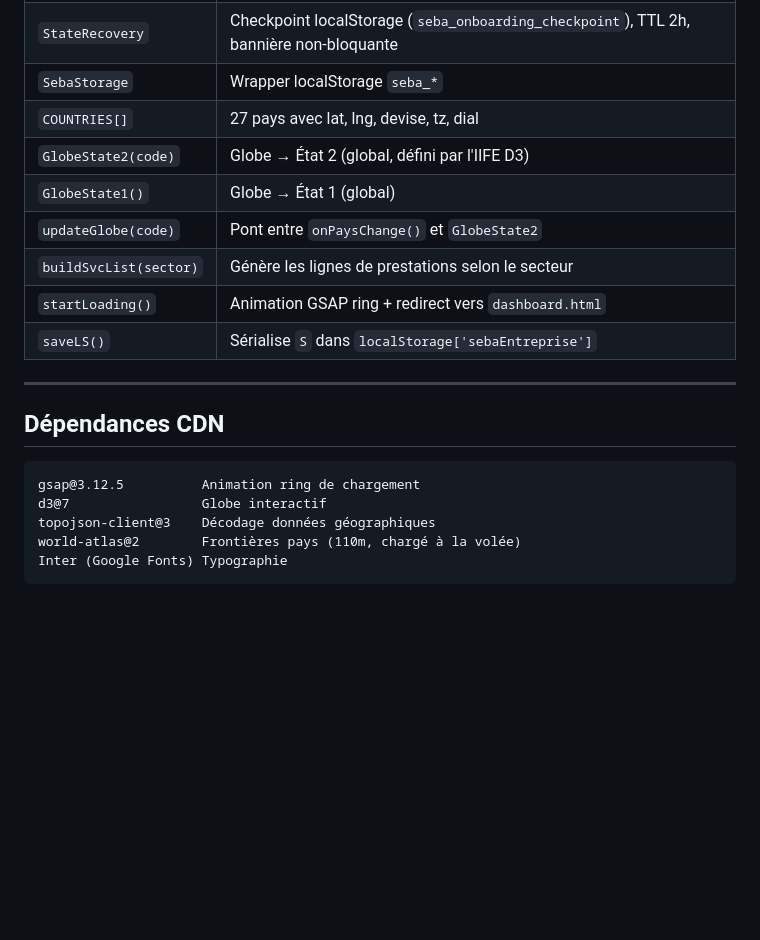
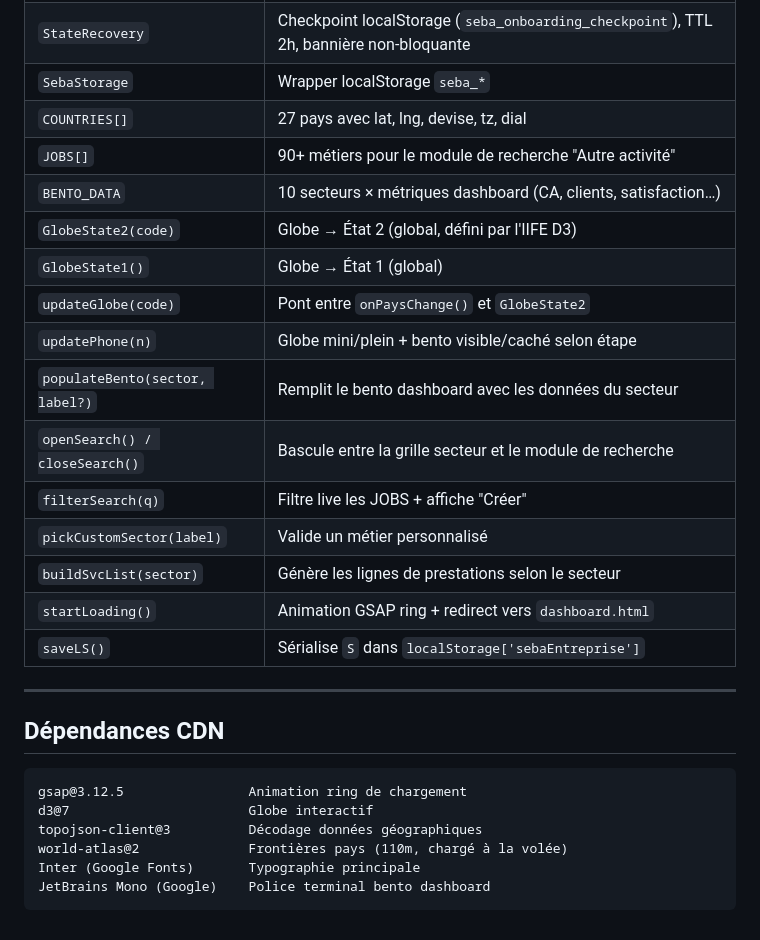
Before and after one commit to sebpromax/seba, a Markdown page: docs/architecture-onboarding.md, the part around one of its changes. Rendered like a GitHub page; blank space fills up the shorter version.

````diff
--- a/docs/architecture-onboarding.md
+++ b/docs/architecture-onboarding.md
@@ -94,9 +146,16 @@ Les territoires ultramarins (RE, MQ, GP, GF, NC, PF) et Monaco peuvent ne pas ap
 | `StateRecovery` | Checkpoint localStorage (`seba_onboarding_checkpoint`), TTL 2h, bannière non-bloquante |
 | `SebaStorage` | Wrapper localStorage `seba_*` |
 | `COUNTRIES[]` | 27 pays avec lat, lng, devise, tz, dial |
+| `JOBS[]` | 90+ métiers pour le module de recherche "Autre activité" |
+| `BENTO_DATA` | 10 secteurs × métriques dashboard (CA, clients, satisfaction…) |
 | `GlobeState2(code)` | Globe → État 2 (global, défini par l'IIFE D3) |
 | `GlobeState1()` | Globe → État 1 (global) |
 | `updateGlobe(code)` | Pont entre `onPaysChange()` et `GlobeState2` |
+| `updatePhone(n)` | Globe mini/plein + bento visible/caché selon étape |
+| `populateBento(sector, label?)` | Remplit le bento dashboard avec les données du secteur |
+| `openSearch() / closeSearch()` | Bascule entre la grille secteur et le module de recherche |
+| `filterSearch(q)` | Filtre live les JOBS + affiche "Créer" |
+| `pickCustomSector(label)` | Valide un métier personnalisé |
 | `buildSvcList(sector)` | Génère les lignes de prestations selon le secteur |
 | `startLoading()` | Animation GSAP ring + redirect vers `dashboard.html` |
 | `saveLS()` | Sérialise `S` dans `localStorage['sebaEntreprise']` |
@@ -106,9 +165,10 @@ Les territoires ultramarins (RE, MQ, GP, GF, NC, PF) et Monaco peuvent ne pas ap
 ## Dépendances CDN
 
 ```
-gsap@3.12.5          Animation ring de chargement
-d3@7                 Globe interactif
-topojson-client@3    Décodage données géographiques
-world-atlas@2        Frontières pays (110m, chargé à la volée)
-Inter (Google Fonts) Typographie
+gsap@3.12.5                Animation ring de chargement
+d3@7                       Globe interactif
+topojson-client@3          Décodage données géographiques
+world-atlas@2              Frontières pays (110m, chargé à la volée)
+Inter (Google Fonts)       Typographie principale
+JetBrains Mono (Google)    Police terminal bento dashboard
 ```
````
Also changed, not shown: other parts of docs/architecture-onboarding.md (+56 -4 lines), strategie/plan-de-construction.md (+1 -0 lines).
